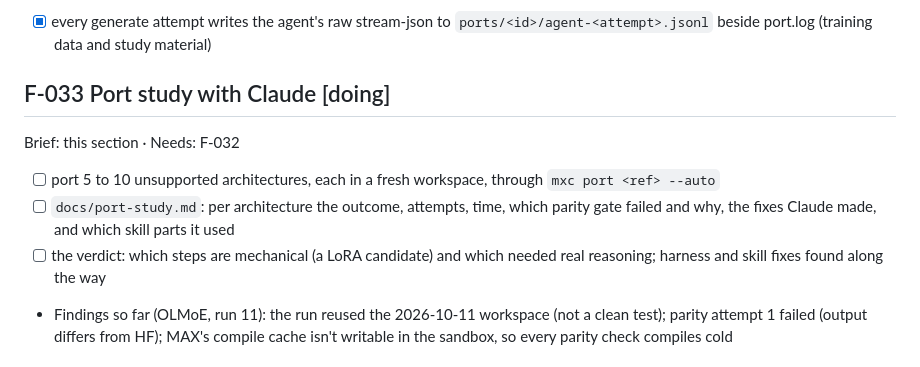
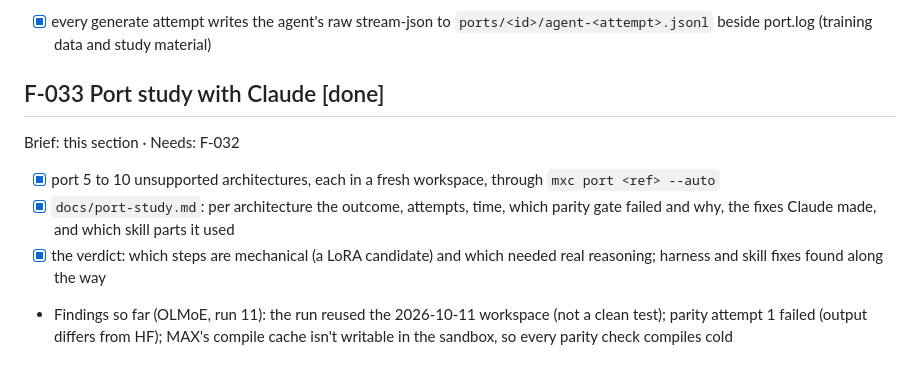
Before and after one commit to abhisheksreesaila/mxstudio, a Markdown page: docs/plan.md, the part around the change. Rendered like a GitHub page.

```diff
--- a/docs/plan.md
+++ b/docs/plan.md
@@ -245,11 +245,11 @@ F-034 and F-035 need a brief (clarify) before building.
 Brief: this section · Needs: F-029
 - [x] every generate attempt writes the agent's raw stream-json to `ports/<id>/agent-<attempt>.jsonl` beside port.log (training data and study material)
 
-## F-033 Port study with Claude [doing]
+## F-033 Port study with Claude [done]
 Brief: this section · Needs: F-032
-- [ ] port 5 to 10 unsupported architectures, each in a fresh workspace, through `mxc port <ref> --auto`
-- [ ] `docs/port-study.md`: per architecture the outcome, attempts, time, which parity gate failed and why, the fixes Claude made, and which skill parts it used
-- [ ] the verdict: which steps are mechanical (a LoRA candidate) and which needed real reasoning; harness and skill fixes found along the way
+- [x] port 5 to 10 unsupported architectures, each in a fresh workspace, through `mxc port <ref> --auto`
+- [x] `docs/port-study.md`: per architecture the outcome, attempts, time, which parity gate failed and why, the fixes Claude made, and which skill parts it used
+- [x] the verdict: which steps are mechanical (a LoRA candidate) and which needed real reasoning; harness and skill fixes found along the way
 - Findings so far (OLMoE, run 11): the run reused the 2026-10-11 workspace (not a clean test); parity attempt 1 failed (output differs from HF); MAX's compile cache isn't writable in the sandbox, so every parity check compiles cold
 
 ## F-034 Swappable porting agent [todo]
```
Also changed, not shown: docs/port-study.md (+30 -2 lines).
